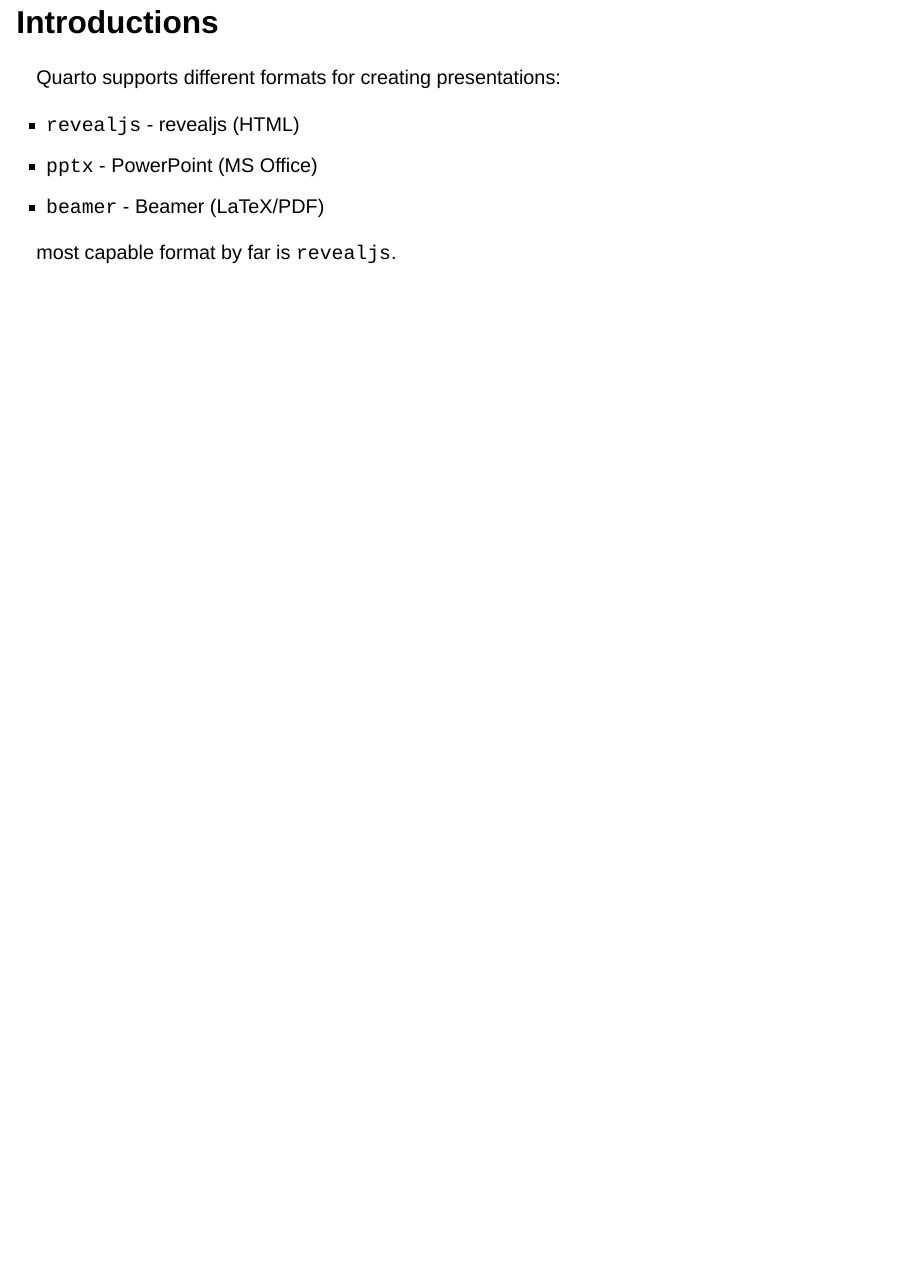
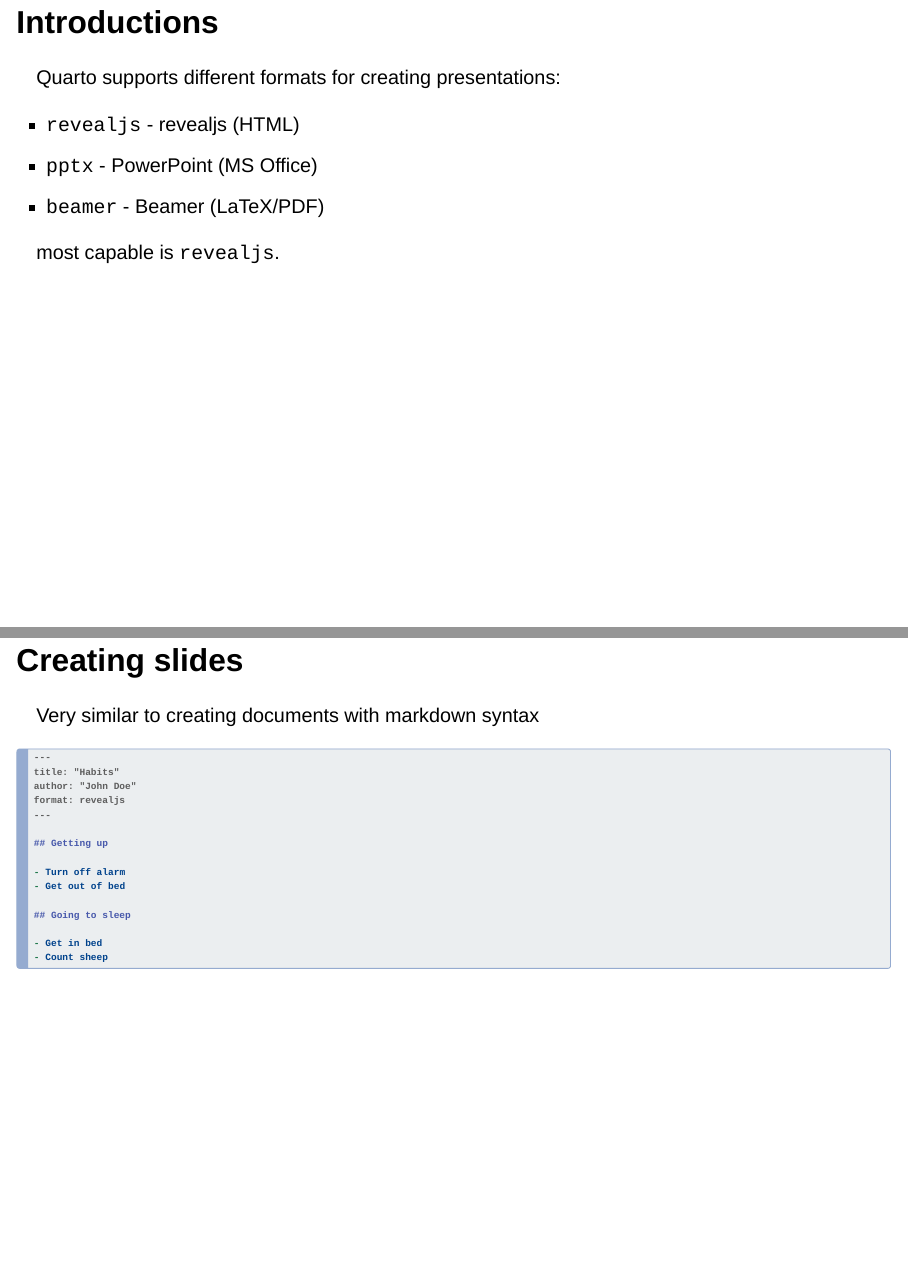
Before and after one commit to gesiscss/quarto-workshop, a Quarto document (material/05_presentations/index.qmd): page 2 of 2 before the commit and pages 2 and 3 of 3 after it, the two joined at a grey line. Rendered offline with R 4.5, knitr and Pandoc in place of Quarto, with nearby package versions; drawn as Slidy slides in place of the format the file asks for.

Commit message:
small updates

````diff
--- a/material/05_presentations/index.qmd
+++ b/material/05_presentations/index.qmd
@@ -18,4 +18,26 @@
 - `pptx` - PowerPoint (MS Office)
 - `beamer` - Beamer (LaTeX/PDF)
 
- most capable format by far is `revealjs`.
+most capable is `revealjs`.
+
+## Creating slides
+
+Very similar to creating documents with markdown syntax
+
+```{.markdown}
+---
+title: "Habits"
+author: "John Doe"
+format: revealjs
+---
+
+## Getting up
+
+- Turn off alarm
+- Get out of bed
+
+## Going to sleep
+
+- Get in bed
+- Count sheep
+```
````
Also changed, not shown: material.qmd (+1 -1 lines), 1 other file.
